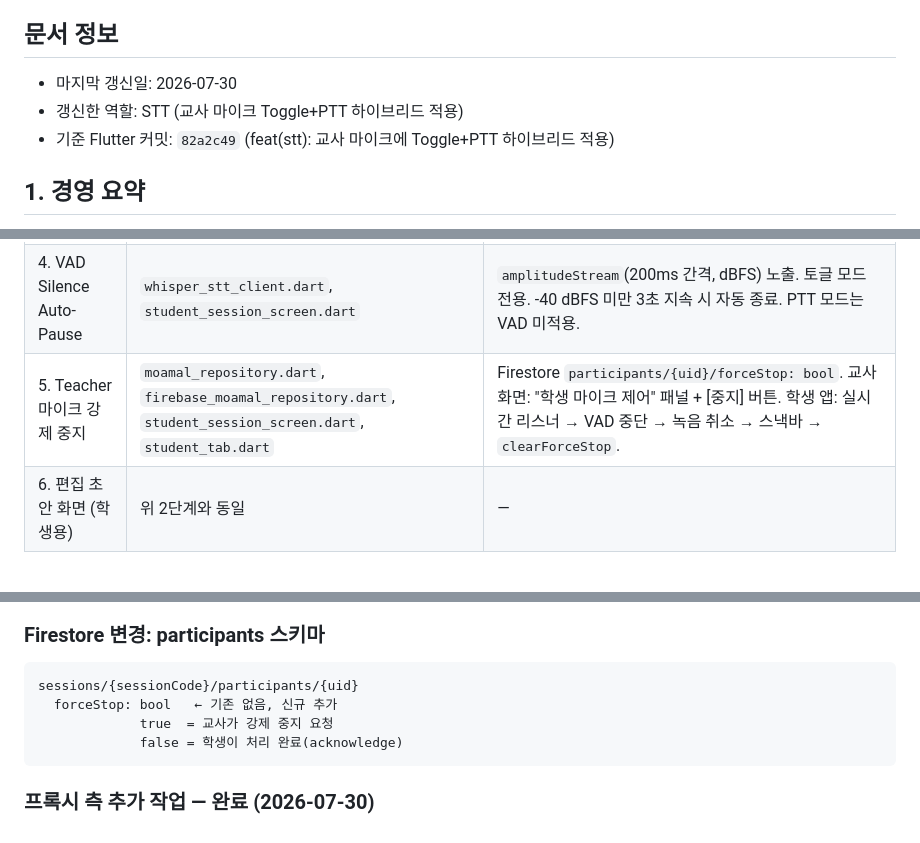
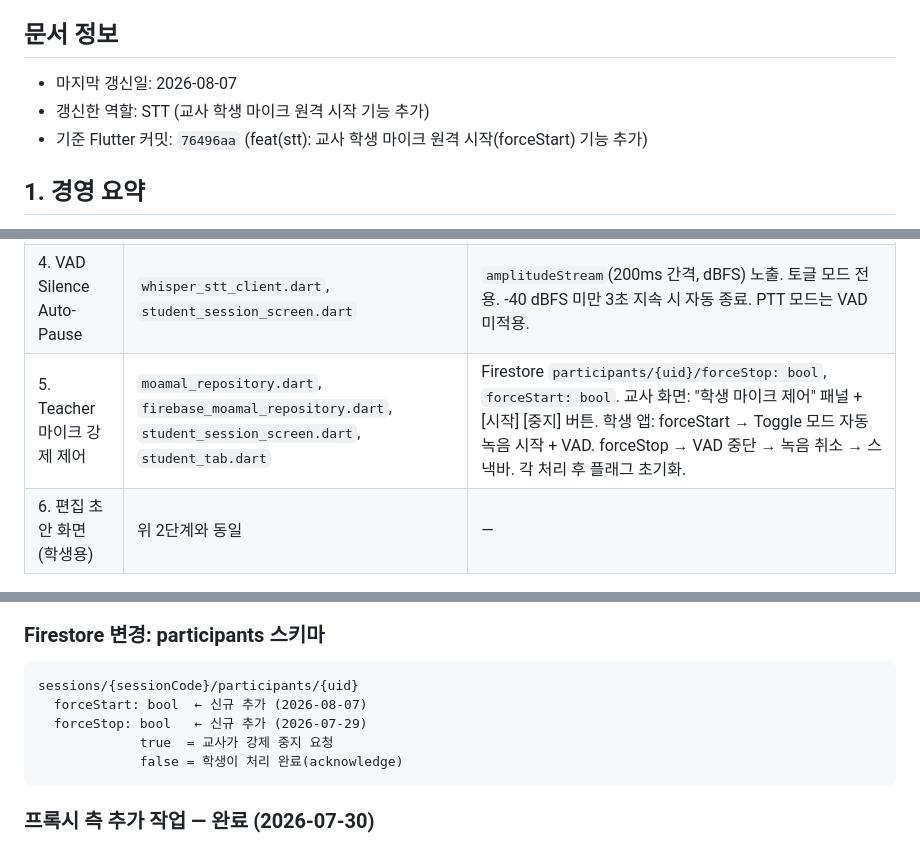
Before and after one commit to LSH1218/moamal-flutter, a Markdown page: MOAMAL_SHARED_CONTEXT.md, 3 parts joined by grey strips. Drawn GitHub-style.

Commit message:
docs: MOAMAL_SHARED_CONTEXT forceStart 기능 반영 (2026-08-07)
Co-Authored-By: Claude Sonnet 4.6 <noreply@anthropic.com>

````diff
--- a/MOAMAL_SHARED_CONTEXT.md
+++ b/MOAMAL_SHARED_CONTEXT.md
@@ -4,9 +4,9 @@
 
 ## 문서 정보
 
-- 마지막 갱신일: 2026-07-30
-- 갱신한 역할: STT (교사 마이크 Toggle+PTT 하이브리드 적용)
-- 기준 Flutter 커밋: `82a2c49` (feat(stt): 교사 마이크에 Toggle+PTT 하이브리드 적용)
+- 마지막 갱신일: 2026-08-07
+- 갱신한 역할: STT (교사 학생 마이크 원격 시작 기능 추가)
+- 기준 Flutter 커밋: `76496aa` (feat(stt): 교사 학생 마이크 원격 시작(forceStart) 기능 추가)
 
 ## 1. 경영 요약
 
@@ -132,7 +133,7 @@
 | 2. 편집 초안 화면 | `widgets/draft_sheet.dart`, `student_session_screen.dart` | STT 완료 후 바로 제출 대신 바텀시트 표시. 학생이 텍스트 수정 후 [제출] or [다시 녹음] 선택. `_lastTranscript`는 초안이 아닌 실제 제출 텍스트로 갱신. |
 | 3. Toggle + PTT 하이브리드 | `student_session_screen.dart`, `teacher_home_screen.dart` | 탭=토글, 길게 누르기=PTT. 학생·교사 동일 적용. `_isToggleMode` 플래그로 모드 분기. `_SpeakCard` 힌트: 상태·모드별 3종. |
 | 4. VAD Silence Auto-Pause | `whisper_stt_client.dart`, `student_session_screen.dart` | `amplitudeStream`(200ms 간격, dBFS) 노출. 토글 모드 전용. -40 dBFS 미만 3초 지속 시 자동 종료. PTT 모드는 VAD 미적용. |
-| 5. Teacher 마이크 강제 중지 | `moamal_repository.dart`, `firebase_moamal_repository.dart`, `student_session_screen.dart`, `student_tab.dart` | Firestore `participants/{uid}/forceStop: bool`. 교사 화면: "학생 마이크 제어" 패널 + [중지] 버튼. 학생 앱: 실시간 리스너 → VAD 중단 → 녹음 취소 → 스낵바 → `clearForceStop`. |
+| 5. Teacher 마이크 강제 제어 | `moamal_repository.dart`, `firebase_moamal_repository.dart`, `student_session_screen.dart`, `student_tab.dart` | Firestore `participants/{uid}/forceStop: bool`, `forceStart: bool`. 교사 화면: "학생 마이크 제어" 패널 + [시작] [중지] 버튼. 학생 앱: forceStart → Toggle 모드 자동 녹음 시작 + VAD. forceStop → VAD 중단 → 녹음 취소 → 스낵바. 각 처리 후 플래그 초기화. |
 | 6. 편집 초안 화면 (학생용) | 위 2단계와 동일 | —  |
 
 ### 미검증 플랫폼
@@ -145,7 +146,8 @@
 
 ```
 sessions/{sessionCode}/participants/{uid}
-  forceStop: bool   ← 기존 없음, 신규 추가
+  forceStart: bool  ← 신규 추가 (2026-08-07)
+  forceStop: bool   ← 신규 추가 (2026-07-29)
              true  = 교사가 강제 중지 요청
              false = 학생이 처리 완료(acknowledge)
 ```
````
Also changed, not shown: other parts of MOAMAL_SHARED_CONTEXT.md (+1 -0 lines).
